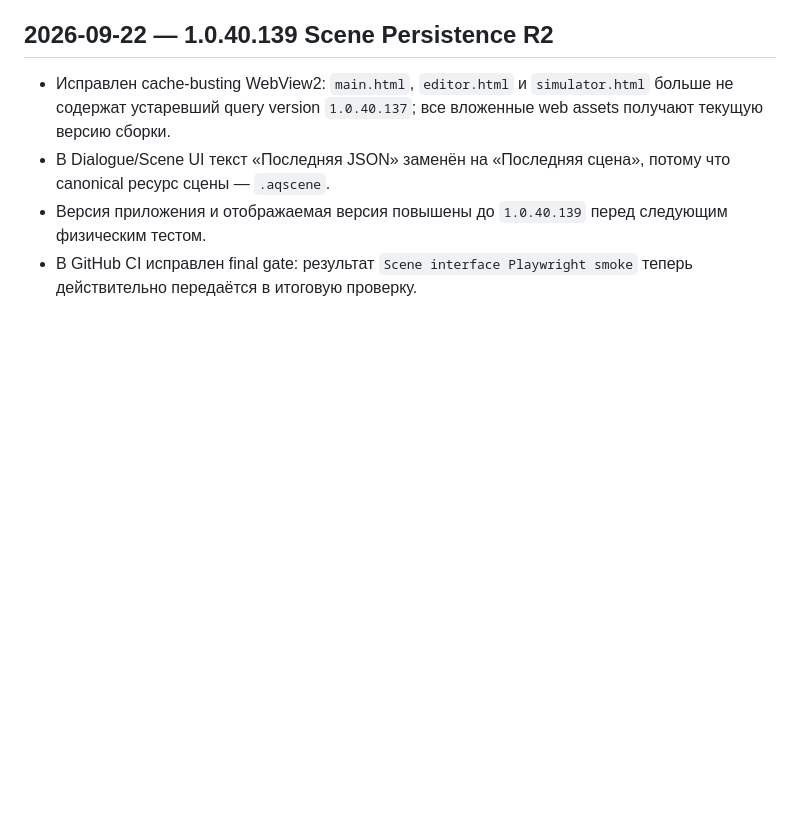
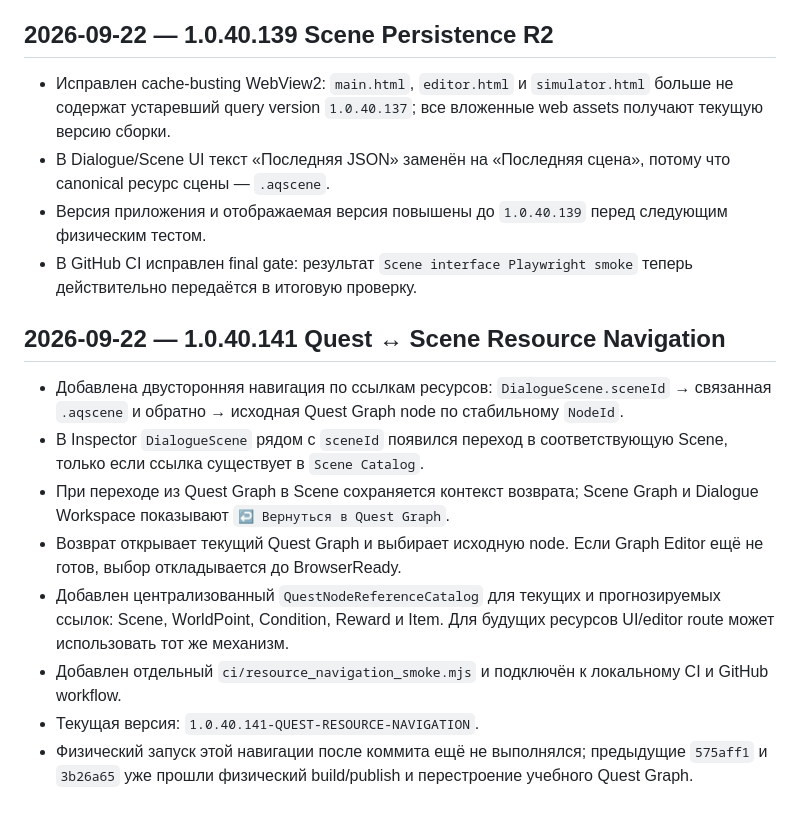
Before and after one commit to zvukoper/assist_quest_editor, a Markdown page: MemoryAI/CURRENT_TASK.md, the part around the change. Drawn GitHub-style; blank space fills up the shorter version.

Commit message:
Зафиксировать Quest ↔ Scene navigation checkpoint

```diff
--- a/MemoryAI/CURRENT_TASK.md
+++ b/MemoryAI/CURRENT_TASK.md
@@ -382,3 +382,13 @@ Regression:
 - В Dialogue/Scene UI текст «Последняя JSON» заменён на «Последняя сцена», потому что canonical ресурс сцены — `.aqscene`.
 - Версия приложения и отображаемая версия повышены до `1.0.40.139` перед следующим физическим тестом.
 - В GitHub CI исправлен final gate: результат `Scene interface Playwright smoke` теперь действительно передаётся в итоговую проверку.
+## 2026-09-22 — 1.0.40.141 Quest ↔ Scene Resource Navigation
+
+- Добавлена двусторонняя навигация по ссылкам ресурсов: `DialogueScene.sceneId` → связанная `.aqscene` и обратно → исходная Quest Graph node по стабильному `NodeId`.
+- В Inspector `DialogueScene` рядом с `sceneId` появился переход в соответствующую Scene, только если ссылка существует в `Scene Catalog`.
+- При переходе из Quest Graph в Scene сохраняется контекст возврата; Scene Graph и Dialogue Workspace показывают `↩ Вернуться в Quest Graph`.
+- Возврат открывает текущий Quest Graph и выбирает исходную node. Если Graph Editor ещё не готов, выбор откладывается до BrowserReady.
+- Добавлен централизованный `QuestNodeReferenceCatalog` для текущих и прогнозируемых ссылок: Scene, WorldPoint, Condition, Reward и Item. Для будущих ресурсов UI/editor route может использовать тот же механизм.
+- Добавлен отдельный `ci/resource_navigation_smoke.mjs` и подключён к локальному CI и GitHub workflow.
+- Текущая версия: `1.0.40.141-QUEST-RESOURCE-NAVIGATION`.
+- Физический запуск этой навигации после коммита ещё не выполнялся; предыдущие `575aff1` и `3b26a65` уже прошли физический build/publish и перестроение учебного Quest Graph.
```
